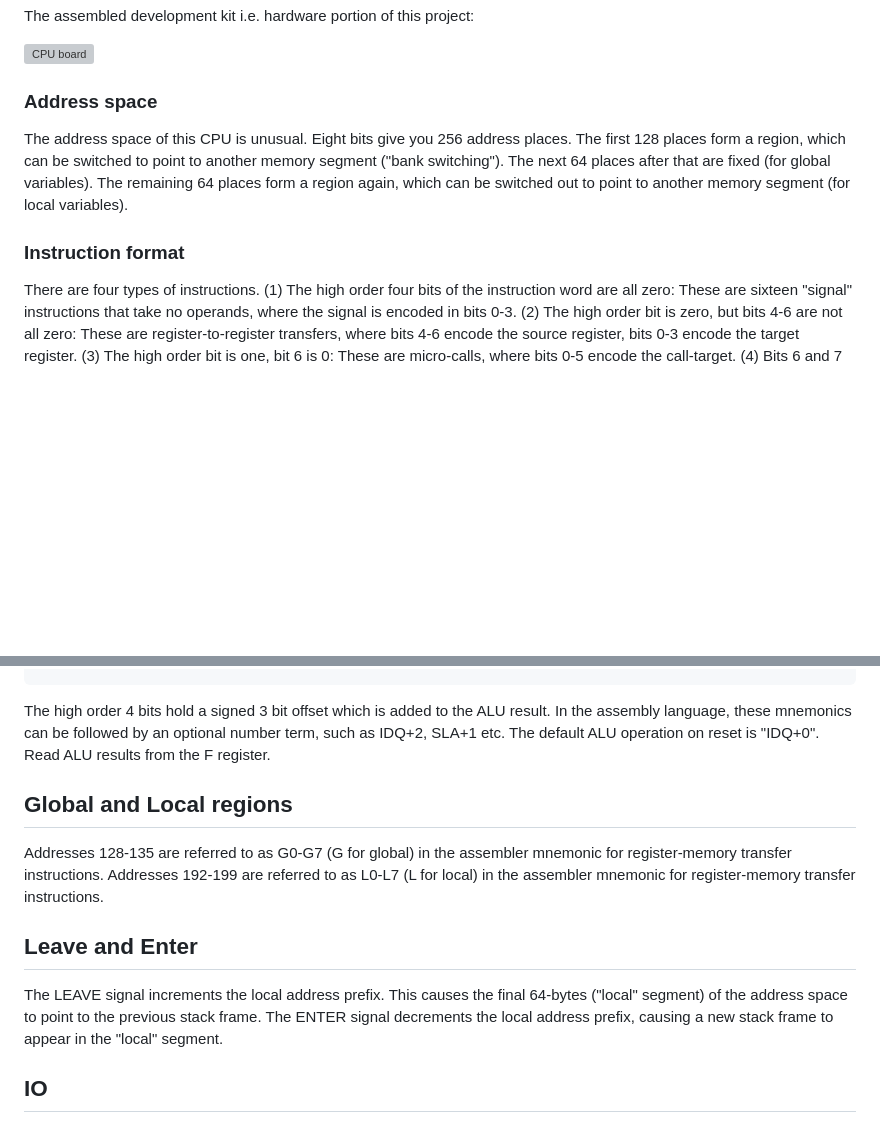
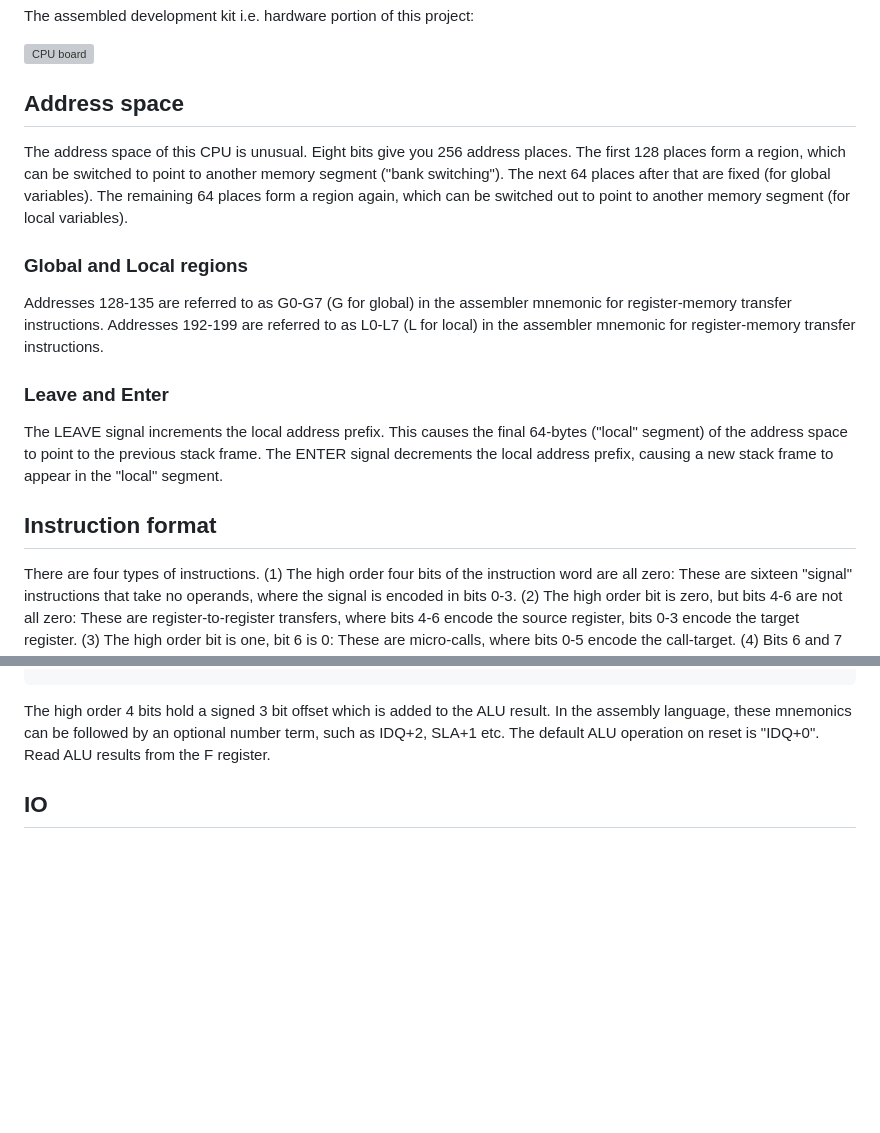
Before and after one commit to michaelmangelsdorf/Sonne8, a Markdown page: README.md, 2 parts joined by grey strips. Drawn GitHub-style; blank space fills up the shorter version; grey boxes are pictures that could not be loaded.

```diff
--- a/README.md
+++ b/README.md
@@ -23,11 +23,20 @@ The assembled development kit i.e. hardware portion of this project:
 
 ![CPU board](https://github.com/Dosflange/Sonne/blob/main/board_ready.jpg)
 
-### Address space
+## Address space
 
 The address space of this CPU is unusual. Eight bits give you 256 address places. The first 128 places form a region, which can be switched to point to another memory segment ("bank switching"). The next 64 places after that are fixed (for global variables). The remaining 64 places form a region again, which can be switched out to point to another memory segment (for local variables).
 
-### Instruction format
+### Global and Local regions
+
+Addresses 128-135 are referred to as G0-G7 (G for global) in the assembler mnemonic for register-memory transfer instructions.
+Addresses 192-199 are referred to as L0-L7 (L for local) in the assembler mnemonic for register-memory transfer instructions.
+
+### Leave and Enter
+
+The LEAVE signal increments the local address prefix. This causes the final 64-bytes ("local" segment) of the address space to point to the previous stack frame. The ENTER signal decrements the local address prefix, causing a new stack frame to appear in the "local" segment.
+
+## Instruction format
 
 There are four types of instructions. (1) The high order four bits of the instruction word are all zero: These are sixteen "signal" instructions that take no operands, where the signal is encoded in bits 0-3. (2) The high order bit is zero, but bits 4-6 are not all zero: These are register-to-register transfers, where bits 4-6 encode the source register, bits 0-3 encode the target register. (3) The high order bit is one, bit 6 is 0: These are micro-calls, where bits 0-5 encode the call-target. (4) Bits 6 and 7 or both one: These are register-to-memory transfers, from the two accumulator registers to the first 8 bytes of the global or local memory section, where bit 5 encodes which register it is, bit 4 encodes global or local, bit 3 is whether it's load or store, and bits 0-2 encode the address offset. (See the opcode_matrix file in the repo for details.)
 
@@ -117,14 +126,6 @@ ALU instruction words (to be written to the F register) are bytes. The low order
 The high order 4 bits hold a signed 3 bit offset which is added to the ALU result. In the assembly language, these mnemonics can be followed by an optional number term, such as IDQ+2, SLA+1 etc. The default ALU operation on reset is "IDQ+0".
 Read ALU results from the F register.
 
-## Global and Local regions
-
-Addresses 128-135 are referred to as G0-G7 (G for global) in the assembler mnemonic for register-memory transfer instructions.
-Addresses 192-199 are referred to as L0-L7 (L for local) in the assembler mnemonic for register-memory transfer instructions.
-
-## Leave and Enter
-
-The LEAVE signal increments the local address prefix. This causes the final 64-bytes ("local" segment) of the address space to point to the previous stack frame. The ENTER signal decrements the local address prefix, causing a new stack frame to appear in the "local" segment.
 
 ## IO
 
```
